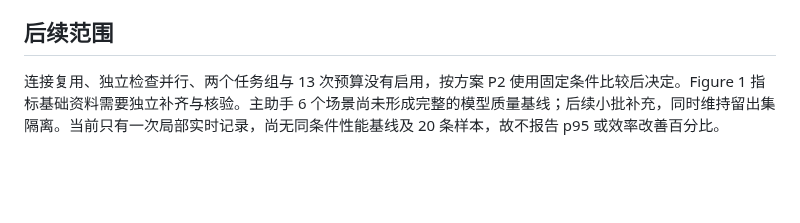
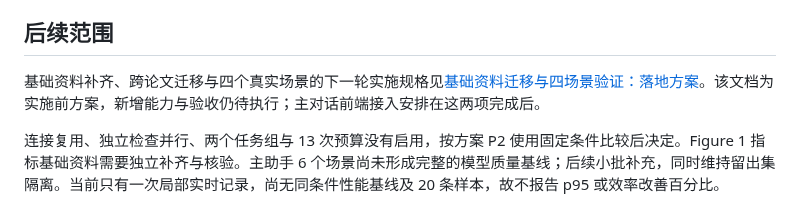
Before and after one commit to qiudaoyu0201/med-research-mentor, a Markdown page: docs/主助手后端优化验收.md, the part around the change. Rendered like a GitHub page; blank space fills up the shorter version.

```diff
--- a/docs/主助手后端优化验收.md
+++ b/docs/主助手后端优化验收.md
@@ -58,4 +58,6 @@ PUT /api/conversations/:id/progress
 
 ## 后续范围
 
+基础资料补齐、跨论文迁移与四个真实场景的下一轮实施规格见[基础资料迁移与四场景验证：落地方案](基础资料迁移与四场景验证_落地方案.md)。该文档为实施前方案，新增能力与验收仍待执行；主对话前端接入安排在这两项完成后。
+
 连接复用、独立检查并行、两个任务组与 13 次预算没有启用，按方案 P2 使用固定条件比较后决定。Figure 1 指标基础资料需要独立补齐与核验。主助手 6 个场景尚未形成完整的模型质量基线；后续小批补充，同时维持留出集隔离。当前只有一次局部实时记录，尚无同条件性能基线及 20 条样本，故不报告 p95 或效率改善百分比。
```
Also changed, not shown: docs/基础资料迁移与四场景验证_落地方案.md (added, +213 -0 lines).
